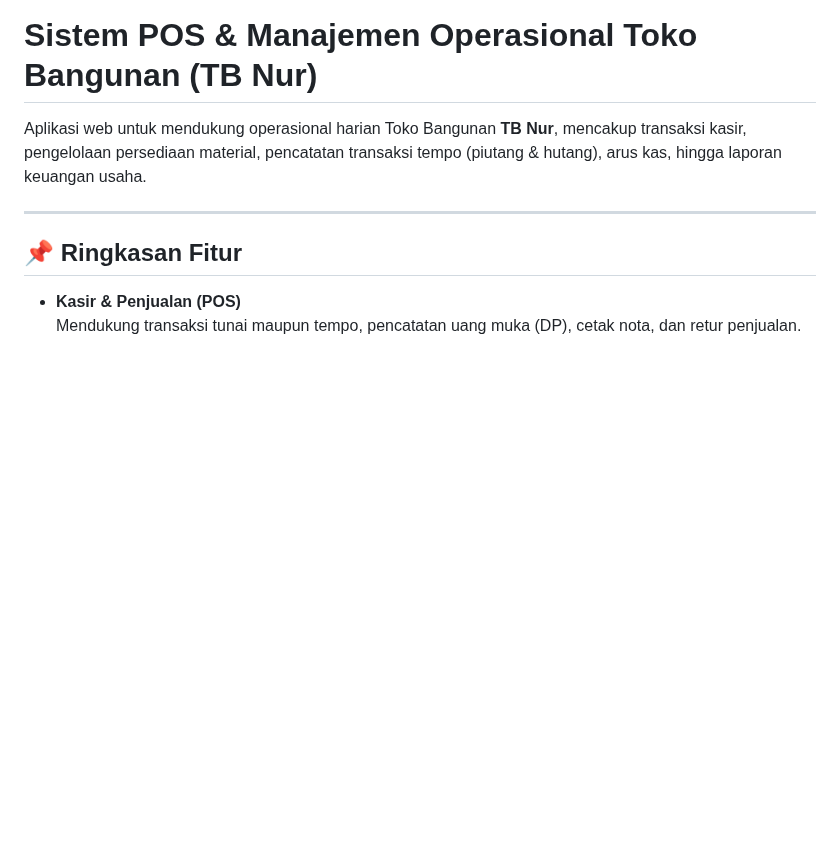
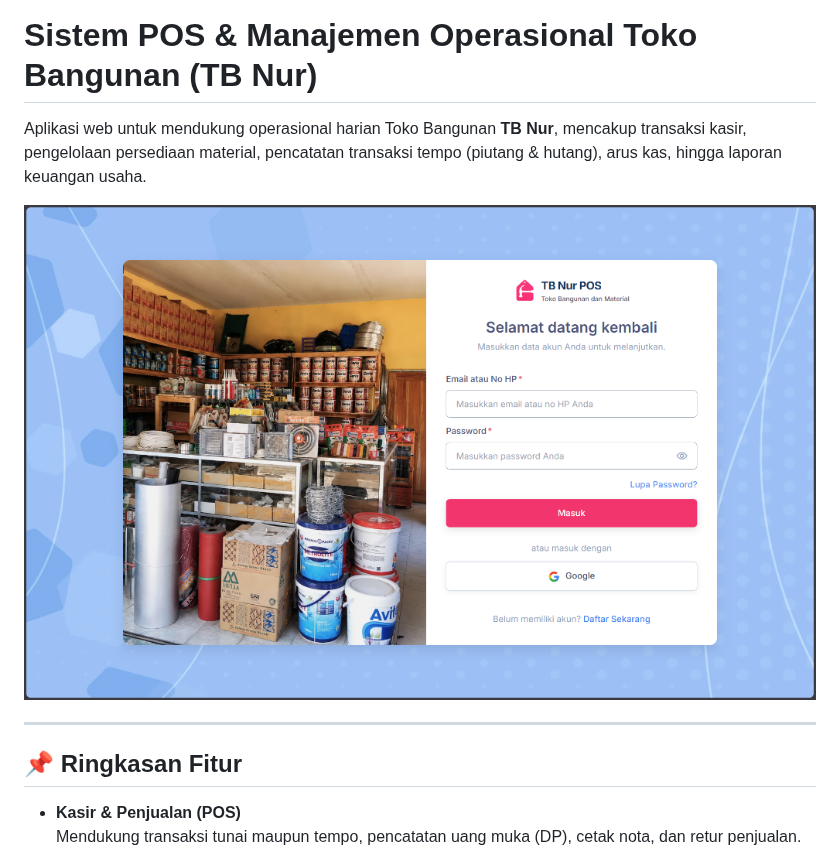
Before and after one commit to zaki-ramadhan/webapp_pos_tb_nur, a Markdown page: README.md, the part around the change. GitHub-like rendering; pictures changed too: public/images/preview.png (added); blank space fills up the shorter version.

Commit message:
docs: add application preview mockup to README

```diff
--- a/README.md
+++ b/README.md
@@ -1,6 +1,8 @@
 # Sistem POS & Manajemen Operasional Toko Bangunan (TB Nur)
 
 Aplikasi web untuk mendukung operasional harian Toko Bangunan **TB Nur**, mencakup transaksi kasir, pengelolaan persediaan material, pencatatan transaksi tempo (piutang & hutang), arus kas, hingga laporan keuangan usaha.
+
+![Preview Aplikasi TB Nur POS](public/images/preview.png)
 
 ---
 
```
